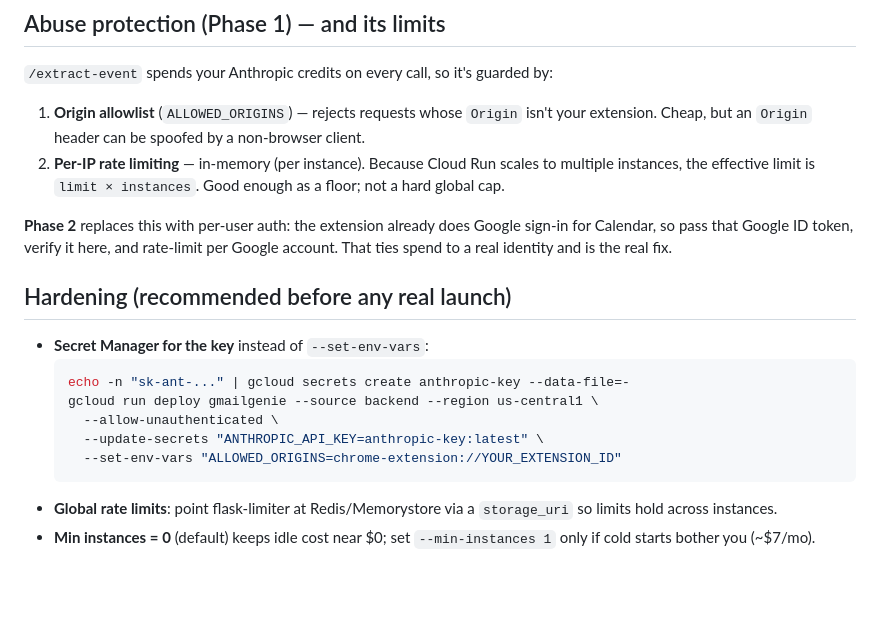
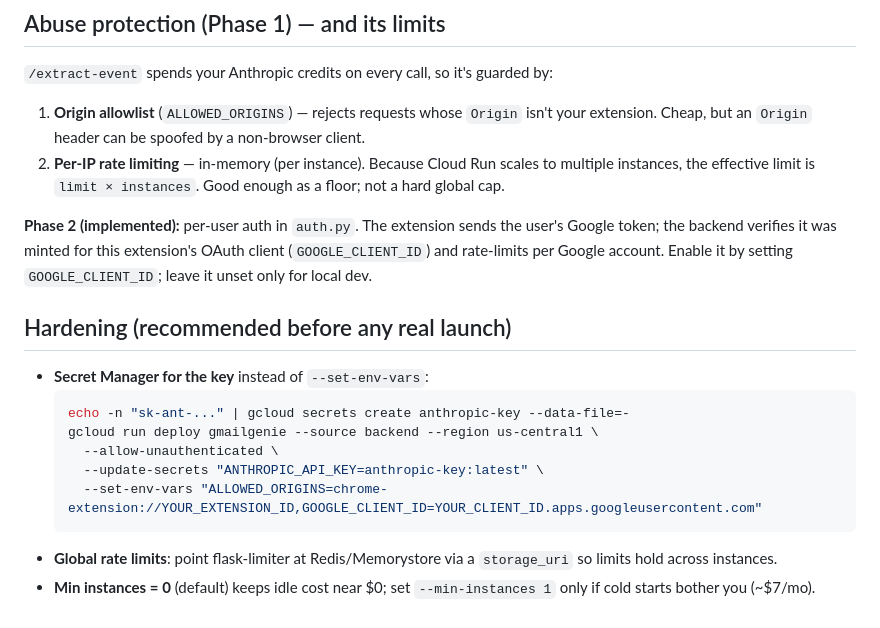
Before and after one commit to KeltcherNeil/GmailGenie, a Markdown page: backend/DEPLOY.md, the part around the change. Rendered like a GitHub page; blank space fills up the shorter version.

````diff
--- a/backend/DEPLOY.md
+++ b/backend/DEPLOY.md
@@ -76,9 +76,10 @@ curl https://gmailgenie-xxxxxxxx-uc.a.run.app/health   # → {"status":"ok"}
    multiple instances, the effective limit is `limit × instances`. Good enough as a
    floor; not a hard global cap.
 
-**Phase 2** replaces this with per-user auth: the extension already does Google
-sign-in for Calendar, so pass that Google ID token, verify it here, and rate-limit
-per Google account. That ties spend to a real identity and is the real fix.
+**Phase 2 (implemented):** per-user auth in `auth.py`. The extension sends the user's
+Google token; the backend verifies it was minted for this extension's OAuth client
+(`GOOGLE_CLIENT_ID`) and rate-limits per Google account. Enable it by setting
+`GOOGLE_CLIENT_ID`; leave it unset only for local dev.
 
 ## Hardening (recommended before any real launch)
 
@@ -88,7 +89,7 @@ per Google account. That ties spend to a real identity and is the real fix.
   gcloud run deploy gmailgenie --source backend --region us-central1 \
     --allow-unauthenticated \
     --update-secrets "ANTHROPIC_API_KEY=anthropic-key:latest" \
-    --set-env-vars "ALLOWED_ORIGINS=chrome-extension://YOUR_EXTENSION_ID"
+    --set-env-vars "ALLOWED_ORIGINS=chrome-extension://YOUR_EXTENSION_ID,GOOGLE_CLIENT_ID=YOUR_CLIENT_ID.apps.googleusercontent.com"
   ```
 - **Global rate limits**: point flask-limiter at Redis/Memorystore via a
   `storage_uri` so limits hold across instances.
````
Also changed, not shown: CLAUDE.md (+6 -6 lines).
